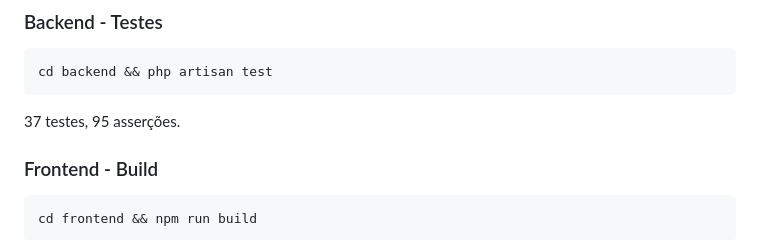
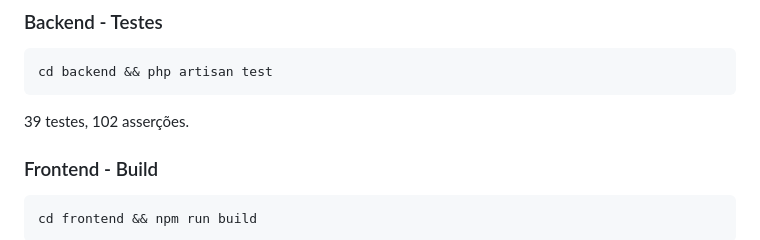
Before and after one commit to micaelsantiago/desafio-root-code, a Markdown page: README.md, the part around the change. GitHub-like rendering.

Commit message:
docs: update test count to 39 tests, 102 assertions
- 7 feature tests no QuoteApiTest (2 novos)
- 22 unit no PricingServiceTest
- 8 unit no QuoteServiceTest
- 2 example tests

````diff
--- a/README.md
+++ b/README.md
@@ -42,7 +42,7 @@ npm run dev
 cd backend && php artisan test
 ```
 
-37 testes, 95 asserções.
+39 testes, 102 asserções.
 
 ### Frontend - Build
 
````
